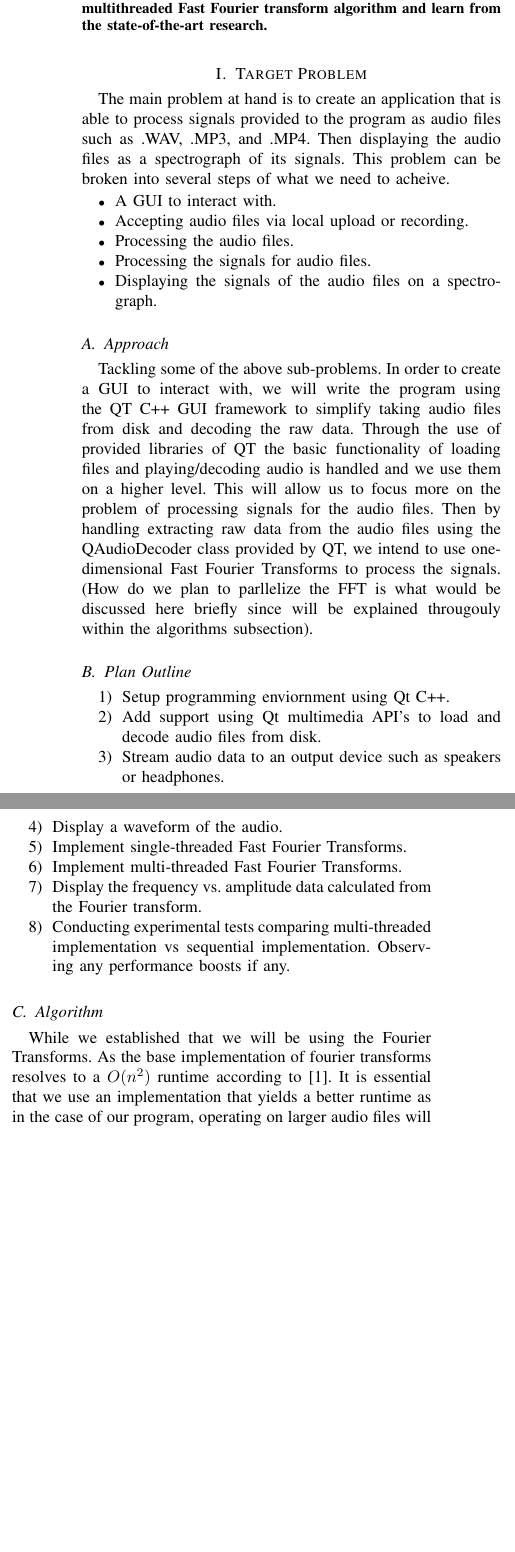
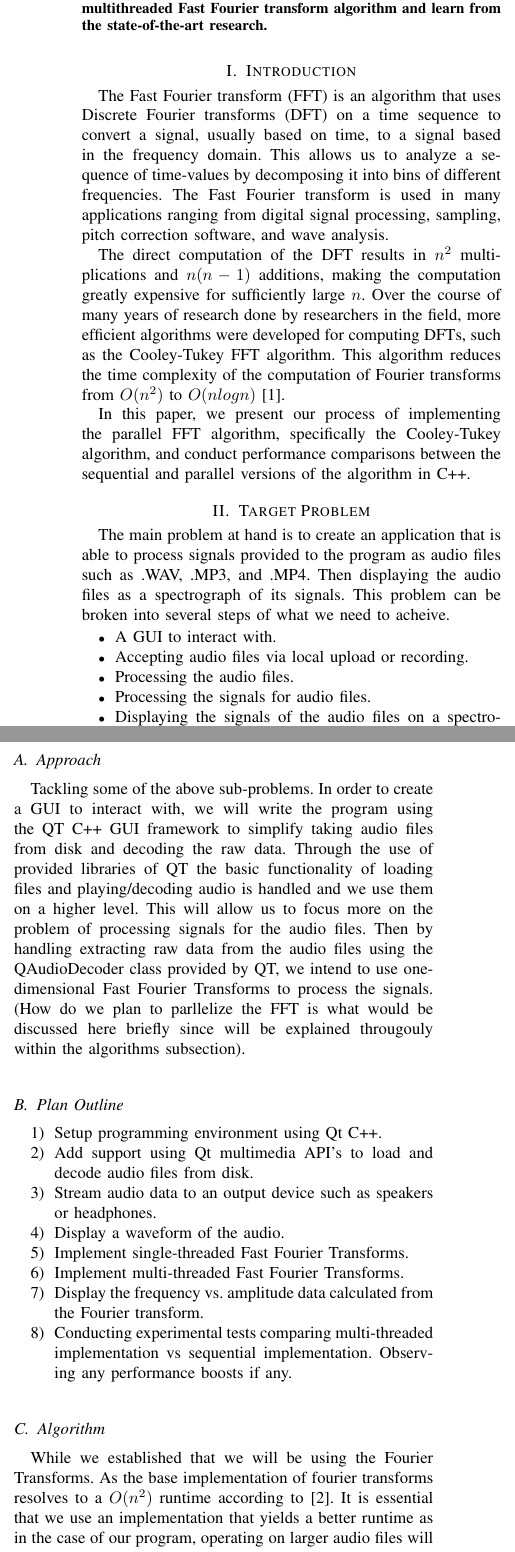
Before and after one commit to Rami-J/COP4520_project_spectrograph, a LaTeX paper (Report/COP4520_Report.tex): two parts of the columns of page 1 of 2, joined at a grey line, cut so that both start at the same text, the shorter picture padded with empty space. Compiled offline with pdfLaTeX.

Commit message:
Add introduction section to report

```diff
--- a/Report/COP4520_Report.tex
+++ b/Report/COP4520_Report.tex
@@ -1,4 +1,4 @@
-\title{Spectrograph COP4520}
+\title{Comparison of Sequential and Parallel Fast Fourier Transform}
 \author{
 	Rami Jurdi \\
 	Zachary Noble \\
@@ -21,6 +21,25 @@ This research is in the Digtial Signal Processing field. Where our aims are to i
  techniques and digital signal processing. Thus the main goal is to observe the outcome of implementing the
  multithreaded Fast Fourier transform algorithm and learn from the state-of-the-art research.
 \end{abstract}
+
+\section{Introduction}
+The Fast Fourier transform (FFT) is an algorithm that uses Discrete Fourier transforms (DFT)
+on a time sequence to convert a signal, usually based on time, to a signal based
+in the frequency domain. This allows us to analyze a sequence of time-values by decomposing
+it into bins of different frequencies. The Fast Fourier transform is used in many
+applications ranging from digital signal processing, sampling,
+pitch correction software, and wave analysis.
+
+The direct computation of the DFT results in $n^2$ multiplications and $n(n-1)$
+additions, making the computation greatly expensive for sufficiently large $n$.
+Over the course of many years of research done by researchers in the field,
+more efficient algorithms were developed for computing DFTs, such as the
+Cooley-Tukey FFT algorithm. This algorithm reduces the time complexity of the
+computation of Fourier transforms from $O(n^2)$ to $O(nlogn)$ \cite{Xiang}.
+
+In this paper, we present our process of implementing the parallel FFT algorithm,
+specifically the Cooley-Tukey algorithm, and conduct performance comparisons
+between the sequential and parallel versions of the algorithm in C++.
 
 \section{Target Problem}
 The main problem at hand is to create an application that is able to process signals provided to the program as audio
@@ -46,7 +65,7 @@ explained througouly within the algorithms subsection).
 \subsection{Plan Outline}
 
 \begin{enumerate}
-	\item Setup programming enviornment using Qt C++.
+	\item Setup programming environment using Qt C++.
 	\item Add support using Qt multimedia API's to load and decode audio files from disk.
 	\item Stream audio data to an output device such as speakers or headphones.
 	\item Display a waveform of the audio.
@@ -74,8 +93,8 @@ Creating testing data sets...
 \hline
 Algorithm & File Type & File Size & Computation Time \\
 \hline
-Sequential FFS & foo.WAV & 100 kb & N \\
-Parallel FFS & foo.WAV & 100 kb & N \\
+Sequential FFT & foo.WAV & 100 kb & N \\
+Parallel FFT & foo.WAV & 100 kb & N \\
 \hline
 \end{tabular}
 
@@ -86,8 +105,8 @@ Parallel FFS & foo.WAV & 100 kb & N \\
 \hline
 Algorithm & File Type & File Size & Computation Time \\
 \hline
-Sequential FFS & foo.WAV & 100 kb & N \\
-Parallel FFS & foo.WAV & 100 kb & N \\
+Sequential FFT & foo.WAV & 100 kb & N \\
+Parallel FFT & foo.WAV & 100 kb & N \\
 \hline
 \end{tabular}
 
@@ -97,8 +116,8 @@ Parallel FFS & foo.WAV & 100 kb & N \\
 \hline
 Algorithm & File Type & File Size & Computation Time \\
 \hline
-Sequential FFS & foo.WAV & 100 kb & N \\
-Parallel FFS & foo.WAV & 100 kb & N \\
+Sequential FFT & foo.WAV & 100 kb & N \\
+Parallel FFT & foo.WAV & 100 kb & N \\
 \hline
 \end{tabular}
 
```
Also changed, not shown: Report/report.bib (+26 -20 lines), Report/COP4520_Report.pdf.
